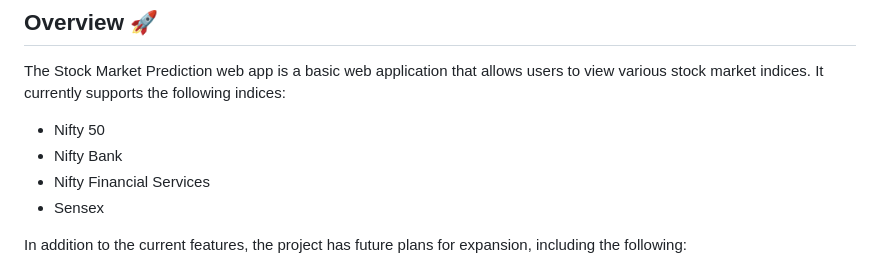
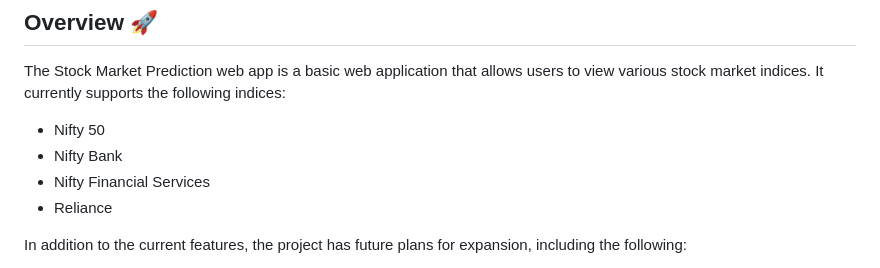
Before and after one commit to bhavanamn/GarnetMarketEngine, a Markdown page: README.md, the part around the change. Rendered like a GitHub page.

Commit message:
Fix: README.md stock name

```diff
--- a/README.md
+++ b/README.md
@@ -18,7 +18,7 @@ The Stock Market Prediction web app is a basic web application that allows users
 - Nifty 50
 - Nifty Bank
 - Nifty Financial Services
-- Sensex
+- Reliance
 
 In addition to the current features, the project has future plans for expansion, including the following:
 
```
